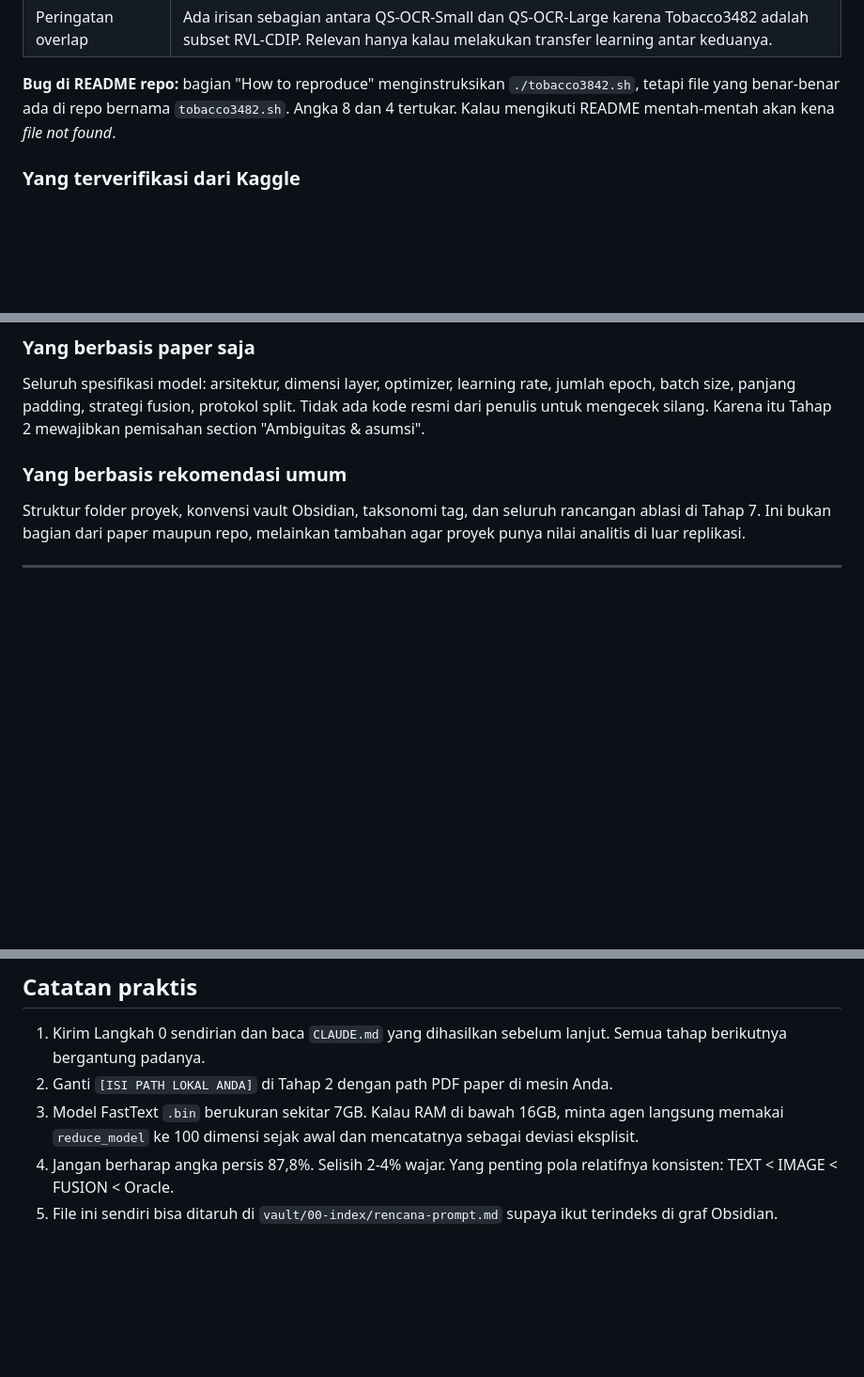
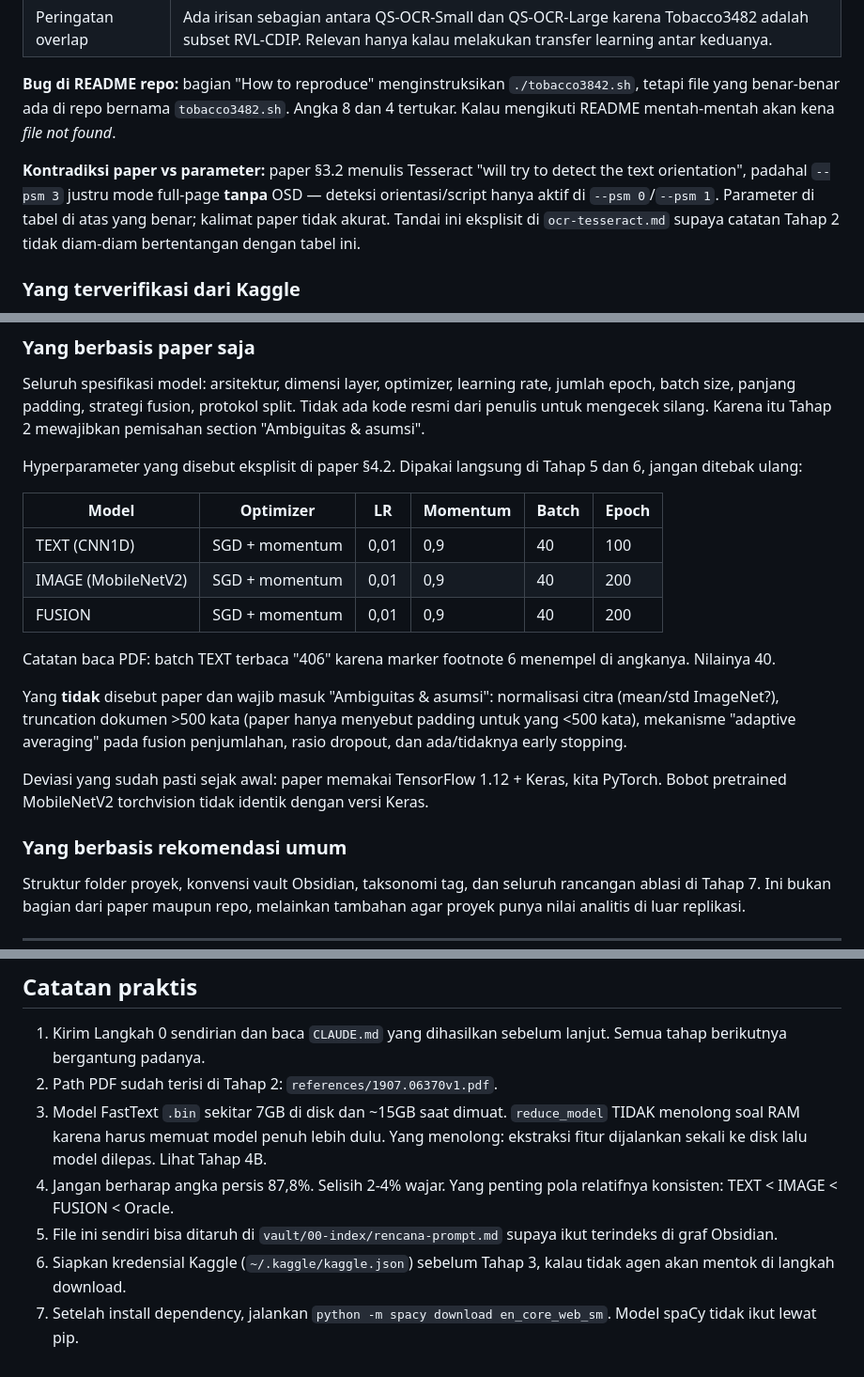
Before and after one commit to RamaAlqdri/apdm-document-classification, a Markdown page: vault/00-index/rencana-prompt.md, 3 parts joined by grey strips. Shown at 94% size. Rendered like a GitHub page; blank space fills up the shorter version.

```diff
--- a/vault/00-index/rencana-prompt.md
+++ b/vault/00-index/rencana-prompt.md
@@ -44,6 +44,8 @@ Fakta yang dipakai dalam prompt di bawah:
 
 **Bug di README repo:** bagian "How to reproduce" menginstruksikan `./tobacco3842.sh`, tetapi file yang benar-benar ada di repo bernama `tobacco3482.sh`. Angka 8 dan 4 tertukar. Kalau mengikuti README mentah-mentah akan kena *file not found*.
 
+**Kontradiksi paper vs parameter:** paper §3.2 menulis Tesseract "will try to detect the text orientation", padahal `--psm 3` justru mode full-page **tanpa** OSD — deteksi orientasi/script hanya aktif di `--psm 0`/`--psm 1`. Parameter di tabel di atas yang benar; kalimat paper tidak akurat. Tandai ini eksplisit di `ocr-tesseract.md` supaya catatan Tahap 2 tidak diam-diam bertentangan dengan tabel ini.
+
 ### Yang terverifikasi dari Kaggle
 
 `kaggle.com/datasets/patrickaudriaz/tobacco3482jpg`, judul "Tobacco3482", versi JPG dari dataset asli. Dataset asli berformat TIF dan dihosting di server UMIACS yang sering sulit diakses, sehingga versi Kaggle ini lazim dipakai sebagai pengganti.
@@ -53,6 +55,20 @@ Fakta yang dipakai dalam prompt di bawah:
 ### Yang berbasis paper saja
 
 Seluruh spesifikasi model: arsitektur, dimensi layer, optimizer, learning rate, jumlah epoch, batch size, panjang padding, strategi fusion, protokol split. Tidak ada kode resmi dari penulis untuk mengecek silang. Karena itu Tahap 2 mewajibkan pemisahan section "Ambiguitas & asumsi".
+
+Hyperparameter yang disebut eksplisit di paper §4.2. Dipakai langsung di Tahap 5 dan 6, jangan ditebak ulang:
+
+| Model | Optimizer | LR | Momentum | Batch | Epoch |
+|---|---|---|---|---|---|
+| TEXT (CNN1D) | SGD + momentum | 0,01 | 0,9 | 40 | 100 |
+| IMAGE (MobileNetV2) | SGD + momentum | 0,01 | 0,9 | 40 | 200 |
+| FUSION | SGD + momentum | 0,01 | 0,9 | 40 | 200 |
+
+Catatan baca PDF: batch TEXT terbaca "406" karena marker footnote 6 menempel di angkanya. Nilainya 40.
+
+Yang **tidak** disebut paper dan wajib masuk "Ambiguitas & asumsi": normalisasi citra (mean/std ImageNet?), truncation dokumen >500 kata (paper hanya menyebut padding untuk yang <500 kata), mekanisme "adaptive averaging" pada fusion penjumlahan, rasio dropout, dan ada/tidaknya early stopping.
+
+Deviasi yang sudah pasti sejak awal: paper memakai TensorFlow 1.12 + Keras, kita PyTorch. Bobot pretrained MobileNetV2 torchvision tidak identik dengan versi Keras.
 
 ### Yang berbasis rekomendasi umum
 
@@ -457,7 +522,9 @@ D. README.md final + commit terakhir.
 ## Catatan praktis
 
 1. Kirim Langkah 0 sendirian dan baca `CLAUDE.md` yang dihasilkan sebelum lanjut. Semua tahap berikutnya bergantung padanya.
-2. Ganti `[ISI PATH LOKAL ANDA]` di Tahap 2 dengan path PDF paper di mesin Anda.
-3. Model FastText `.bin` berukuran sekitar 7GB. Kalau RAM di bawah 16GB, minta agen langsung memakai `reduce_model` ke 100 dimensi sejak awal dan mencatatnya sebagai deviasi eksplisit.
+2. Path PDF sudah terisi di Tahap 2: `references/1907.06370v1.pdf`.
+3. Model FastText `.bin` sekitar 7GB di disk dan ~15GB saat dimuat. `reduce_model` TIDAK menolong soal RAM karena harus memuat model penuh lebih dulu. Yang menolong: ekstraksi fitur dijalankan sekali ke disk lalu model dilepas. Lihat Tahap 4B.
 4. Jangan berharap angka persis 87,8%. Selisih 2-4% wajar. Yang penting pola relatifnya konsisten: TEXT < IMAGE < FUSION < Oracle.
 5. File ini sendiri bisa ditaruh di `vault/00-index/rencana-prompt.md` supaya ikut terindeks di graf Obsidian.
+6. Siapkan kredensial Kaggle (`~/.kaggle/kaggle.json`) sebelum Tahap 3, kalau tidak agen akan mentok di langkah download.
+7. Setelah install dependency, jalankan `python -m spacy download en_core_web_sm`. Model spaCy tidak ikut lewat pip.
```
Also changed, not shown: other parts of vault/00-index/rencana-prompt.md (+71 -22 lines).
